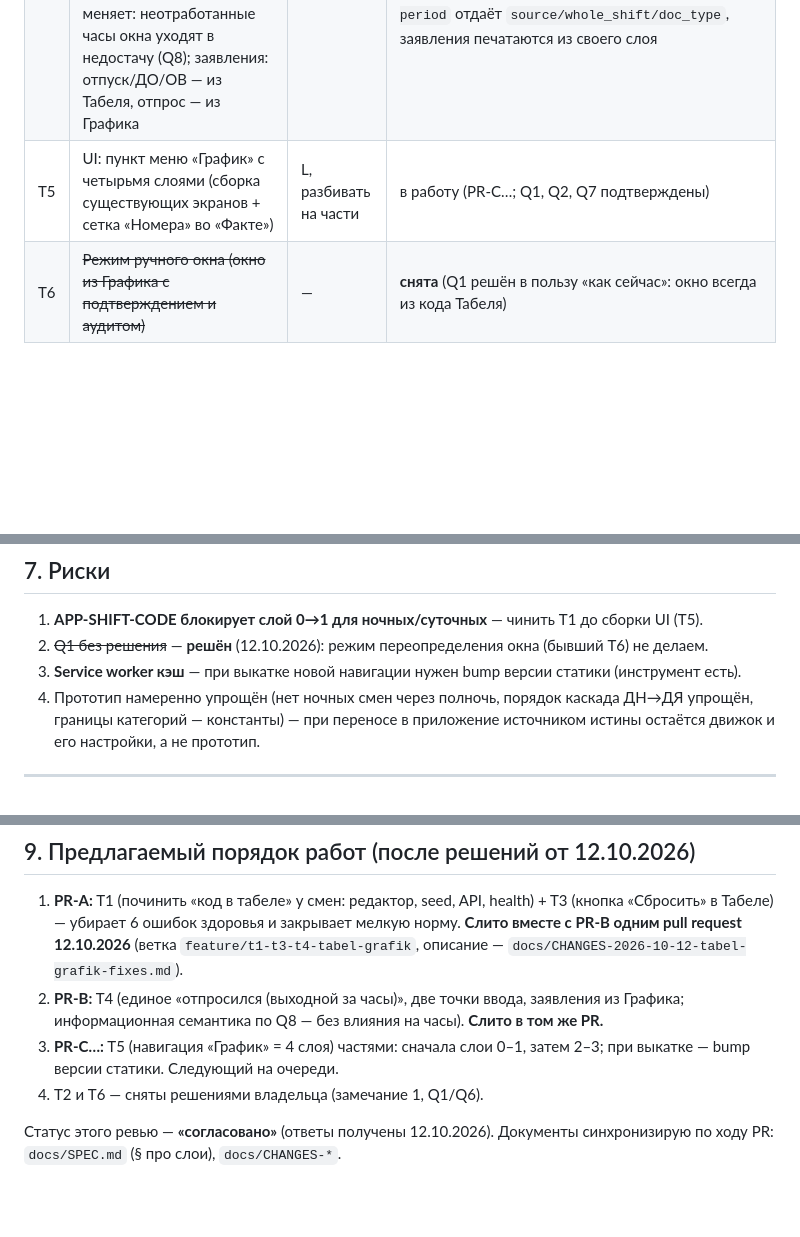
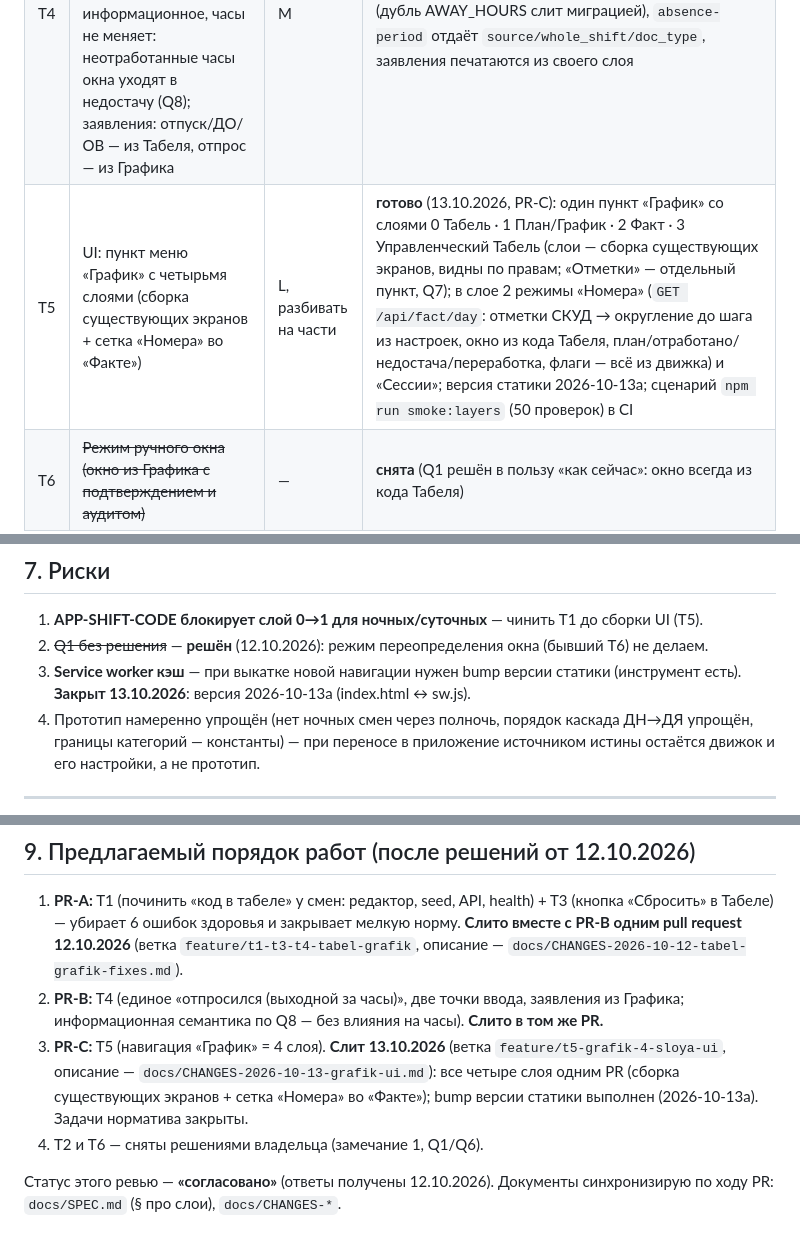
Before and after one commit to nikolaifedorenko/butler-service, a Markdown page: docs/REVIEW-GRAFIK-4-SLOYA-2026-10-12.md, 3 parts joined by grey strips. Drawn GitHub-style; blank space fills up the shorter version.

```diff
--- a/docs/REVIEW-GRAFIK-4-SLOYA-2026-10-12.md
+++ b/docs/REVIEW-GRAFIK-4-SLOYA-2026-10-12.md
@@ -102,7 +102,7 @@
 | T2 | ~~Новый код Табеля «НД» (недопуск)~~ | — | **снята** (замечание 1 / Q6: «забудь пока; если будет надо — я введу в табель новый код») |
 | T3 | Кнопка «Сбросить» в Табеле: убирает введённые вручную коды периода у сотрудника, возвращает автозаполнение; с подтверждением; закрытых периодов не касается | S | **готово** (12.10.2026): `POST /api/tabel/reset` + модалка с подтверждением; возвращает `cleared/written/locked_skipped/uncovered`, действие аудируется (`tabel_reset`) |
 | T4 | Единая сущность «Отпросился (выходной за часы)» + две точки ввода (интервал / вся смена); из Графика — только «за счёт часов» (Q4); назначение — информационное, часы не меняет: неотработанные часы окна уходят в недостачу (Q8); заявления: отпуск/ДО/ОВ — из Табеля, отпрос — из Графика | M | **готово** (12.10.2026): в словаре один вид TIMEOFF_HOURS «Отпросился (выходной за часы)» (дубль AWAY_HOURS слит миграцией), `absence-period` отдаёт `source/whole_shift/doc_type`, заявления печатаются из своего слоя |
-| T5 | UI: пункт меню «График» с четырьмя слоями (сборка существующих экранов + сетка «Номера» во «Факте») | L, разбивать на части | в работу (PR-C…; Q1, Q2, Q7 подтверждены) |
+| T5 | UI: пункт меню «График» с четырьмя слоями (сборка существующих экранов + сетка «Номера» во «Факте») | L, разбивать на части | **готово** (13.10.2026, PR-C): один пункт «График» со слоями 0 Табель · 1 План/График · 2 Факт · 3 Управленческий Табель (слои — сборка существующих экранов, видны по правам; «Отметки» — отдельный пункт, Q7); в слое 2 режимы «Номера» (`GET /api/fact/day`: отметки СКУД → округление до шага из настроек, окно из кода Табеля, план/отработано/недостача/переработка, флаги — всё из движка) и «Сессии»; версия статики 2026-10-13a; сценарий `npm run smoke:layers` (50 проверок) в CI |
 | T6 | ~~Режим ручного окна (окно из Графика с подтверждением и аудитом)~~ | — | **снята** (Q1 решён в пользу «как сейчас»: окно всегда из кода Табеля) |
 
 Оценки: S ≈ до 0,5 дня, M ≈ 1–2 дня, L ≈ 3+ дня (с тестами и проверками проекта).
@@ -165,7 +165,8 @@
 
 1. **APP-SHIFT-CODE блокирует слой 0→1 для ночных/суточных** — чинить T1 до сборки UI (T5).
 2. ~~Q1 без решения~~ — **решён** (12.10.2026): режим переопределения окна (бывший T6) не делаем.
-3. **Service worker кэш** — при выкатке новой навигации нужен bump версии статики (инструмент есть).
+3. **Service worker кэш** — при выкатке новой навигации нужен bump версии статики (инструмент
+   есть). **Закрыт 13.10.2026**: версия 2026-10-13a (index.html ↔ sw.js).
 4. Прототип намеренно упрощён (нет ночных смен через полночь, порядок каскада ДН→ДЯ упрощён,
    границы категорий — константы) — при переносе в приложение источником истины остаётся движок
    и его настройки, а не прототип.
@@ -199,8 +200,10 @@
    `feature/t1-t3-t4-tabel-grafik`, описание — `docs/CHANGES-2026-10-12-tabel-grafik-fixes.md`).
 2. **PR-B:** T4 (единое «отпросился (выходной за часы)», две точки ввода, заявления из Графика;
    информационная семантика по Q8 — без влияния на часы). **Слито в том же PR.**
-3. **PR-C…:** T5 (навигация «График» = 4 слоя) частями: сначала слои 0–1, затем 2–3; при выкатке —
-   bump версии статики. Следующий на очереди.
+3. **PR-C:** T5 (навигация «График» = 4 слоя). **Слит 13.10.2026** (ветка
+   `feature/t5-grafik-4-sloya-ui`, описание — `docs/CHANGES-2026-10-13-grafik-ui.md`):
+   все четыре слоя одним PR (сборка существующих экранов + сетка «Номера» во «Факте»);
+   bump версии статики выполнен (2026-10-13a). Задачи норматива закрыты.
 4. T2 и T6 — сняты решениями владельца (замечание 1, Q1/Q6).
 
 Статус этого ревью — **«согласовано»** (ответы получены 12.10.2026). Документы синхронизирую по
```
Also changed, not shown: docs/CHANGES-2026-10-13-grafik-ui.md (added, +99 -0 lines), docs/SPEC.md (+14 -6 lines).
